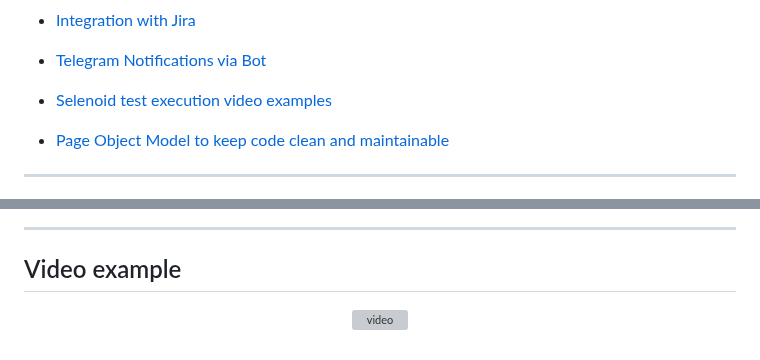
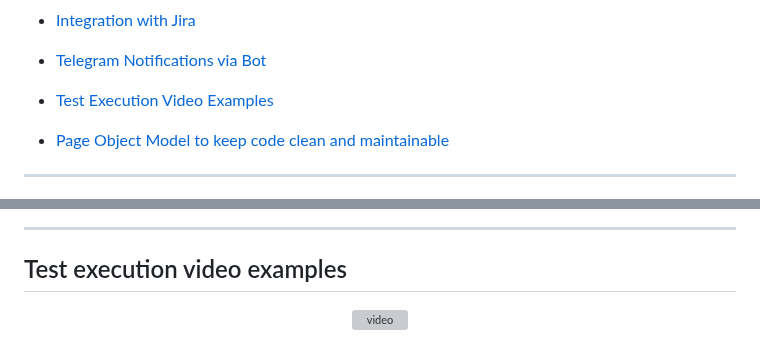
Before and after one commit to saginayeva/demowebshop, a Markdown page: README.md, 2 parts joined by grey strips. Rendered like a GitHub page; grey boxes are pictures that could not be loaded.

```diff
--- a/README.md
+++ b/README.md
@@ -28,7 +28,7 @@
 
 * <a href="#telegram">Telegram Notifications via Bot</a>
 
-* <a href="#video">Selenoid test execution video examples</a>
+* <a href="#video">Test Execution Video Examples</a>
 
 * <a href="#POM">Page Object Model to keep code clean and maintainable</a>
 
@@ -193,7 +193,7 @@ gradle clean test -Denv=remote
 
 ----
 <a id="video"></a>
-## Video example
+## Test execution video examples
 <p align="center">
 <img title="Video" src="images/video/checkout_page.gif" width="550" height="350"  alt="video">
 </p>
```
